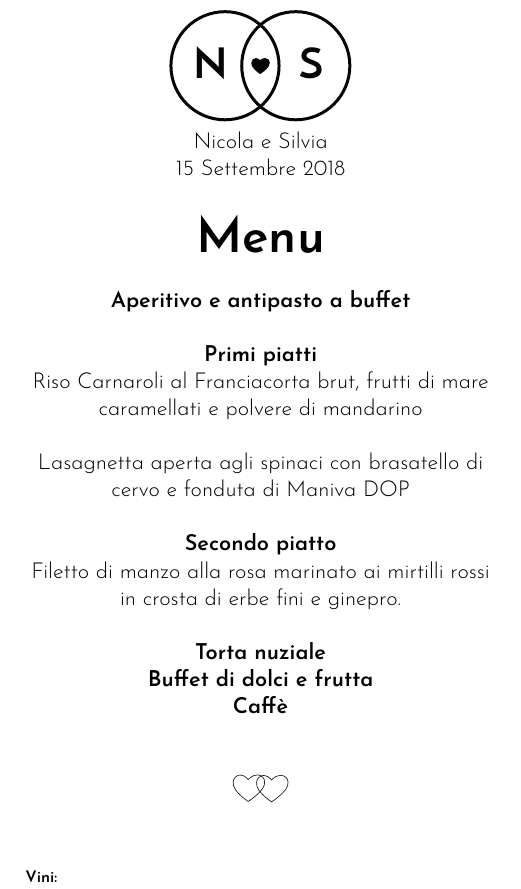
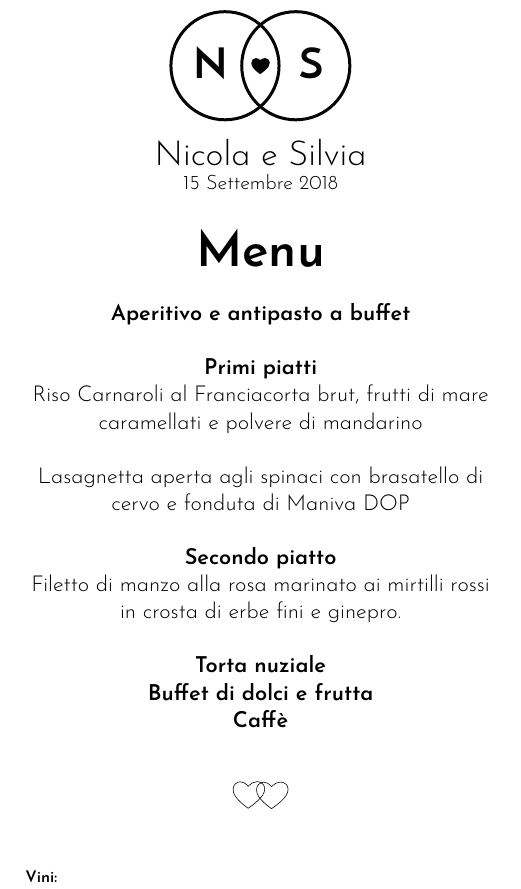
Before and after one commit to nguerrini/matrita, a LaTeX book (menu.tex): part of the page, cut so that both start at the same text. Compiled offline with XeLaTeX.

Commit message:
Bigger names.

```diff
--- a/menu.tex
+++ b/menu.tex
@@ -36,8 +36,8 @@ BoldFont = *-SemiBold ]
 \centering
 \includegraphics[scale=0.3]{img/Logo_piccolo.eps}
 
-\NSposo \ e \NSposa\\
-15 Settembre 2018\\
+\LARGE\NSposo \ e \NSposa\\
+\small15 Settembre 2018\\
 \end{figure}
 \vfill
 \Huge \textbf{Menu}\\
```
Also changed, not shown: menu.pdf.
